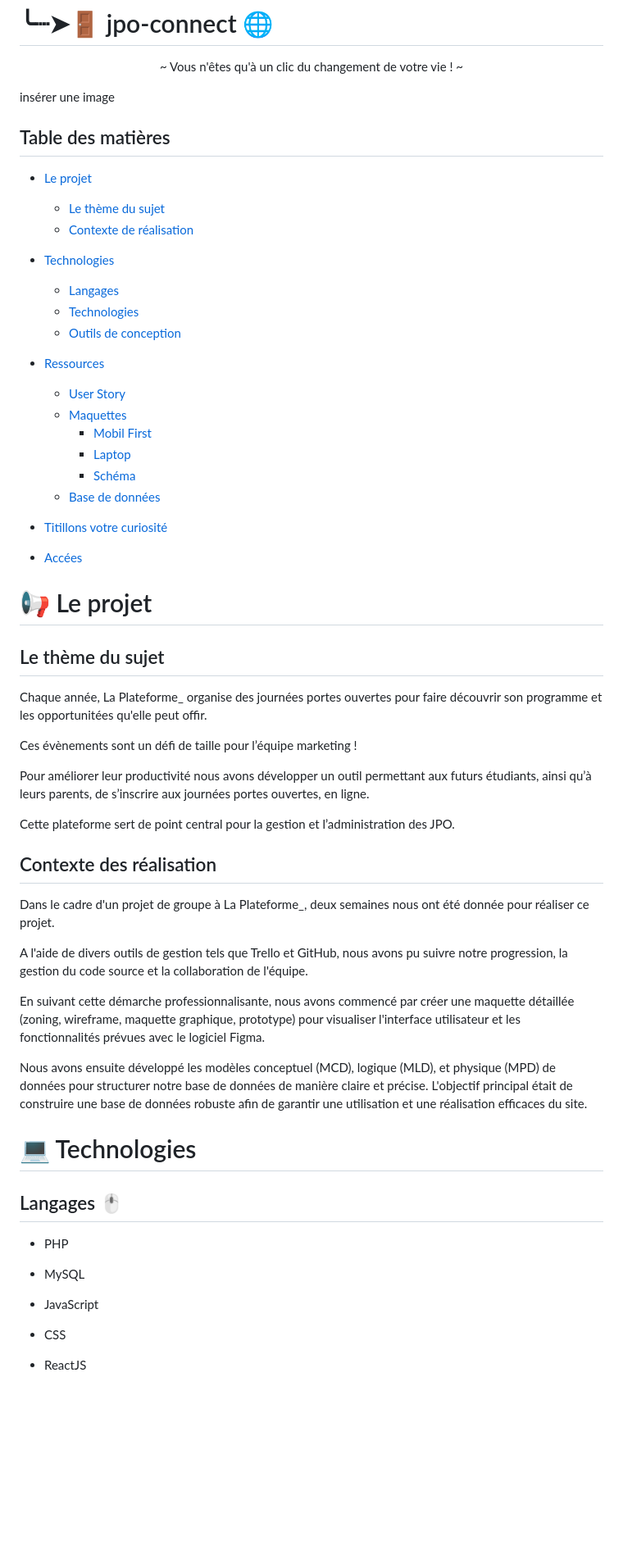
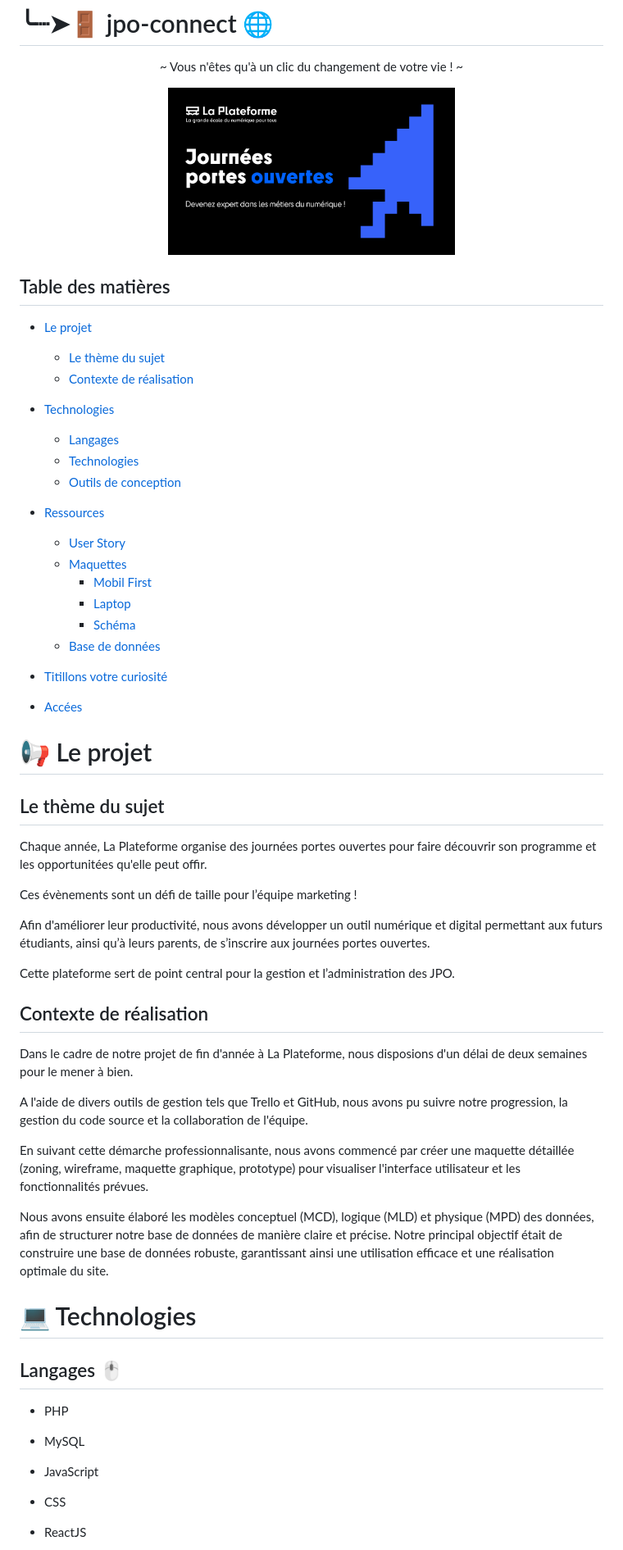
Before and after one commit to jeremy-gregoire/jpo-connect, a Markdown page: README.md, the part around the change printed below. Shown: that part at 82% size. Rendered like a GitHub page; pictures changed too: assets/images/readme/JPO.png (added); blank space fills up the shorter version.

Commit message:
add picture, prepare the next placement of picture, update content, update links summary, confirm structur

```diff
--- a/README.md
+++ b/README.md
@@ -2,7 +2,9 @@
 
 <p align="center"> ~ Vous n'êtes qu'à un clic du changement de votre vie ! ~</p>
 
-insérer une image
+<div align="center">
+  <img src="./assets/images/readme/JPO.png" alt="Illustration d'un bol de bonbon" width="350">
+</div>
 
 ## Table des matières
 
@@ -34,36 +36,36 @@ insérer une image
 
 ## Le thème du sujet
 
-Chaque année, La Plateforme_ organise des
+Chaque année, La Plateforme organise des
 journées portes ouvertes pour faire découvrir son programme et les opportunitées qu'elle peut offir.
 
 Ces évènements sont un défi de taille pour l’équipe marketing !
 
-Pour améliorer leur productivité nous avons développer un outil permettant aux futurs étudiants, ainsi qu’à leurs parents, de s’inscrire aux journées portes ouvertes, en ligne.
+Afin d'améliorer leur productivité, nous avons développer un outil numérique et digital permettant aux futurs étudiants, ainsi qu’à leurs parents, de s’inscrire aux journées portes ouvertes.
 
 Cette plateforme sert de point central pour la gestion et l’administration des JPO.
 
-## Contexte des réalisation
+## Contexte de réalisation
 
-Dans le cadre d'un projet de groupe à La Plateforme_, deux semaines nous ont été donnée pour réaliser ce projet.
+Dans le cadre de notre projet de fin d'année à La Plateforme, nous disposions d'un délai de deux semaines pour le mener à bien.
 
 A l'aide de divers outils de gestion tels que Trello et GitHub, nous avons pu suivre notre progression, la gestion du code source et la collaboration de l'équipe.
 
-En suivant cette démarche professionnalisante, nous avons commencé par créer une maquette détaillée (zoning, wireframe, maquette graphique, prototype) pour visualiser l'interface utilisateur et les fonctionnalités prévues avec le logiciel Figma.
+En suivant cette démarche professionnalisante, nous avons commencé par créer une maquette détaillée (zoning, wireframe, maquette graphique, prototype) pour visualiser l'interface utilisateur et les fonctionnalités prévues.
 
-Nous avons ensuite développé les modèles conceptuel (MCD), logique (MLD), et physique (MPD) de données pour structurer notre base de données de manière claire et précise. L'objectif principal était de construire une base de données robuste afin de garantir une utilisation et une réalisation efficaces du site.
+Nous avons ensuite élaboré les modèles conceptuel (MCD), logique (MLD) et physique (MPD) des données, afin de structurer notre base de données de manière claire et précise. Notre principal objectif était de construire une base de données robuste, garantissant ainsi une utilisation efficace et une réalisation optimale du site.
 
 # 💻 Technologies
 
 ## Langages 🖱️
 
-+ PHP
+- PHP
 
-+ MySQL
+- MySQL
 
-+ JavaScript
+- JavaScript
 
-+ CSS
+- CSS
 
-+ ReactJS
+- ReactJS
 
```
Also changed, not shown: other parts of README.md (+128 -36 lines), assets/images/readme/charte.png (added).
